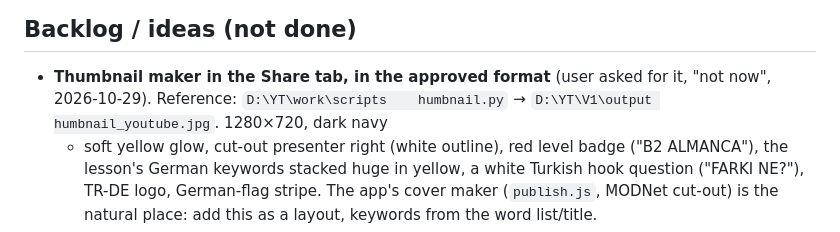
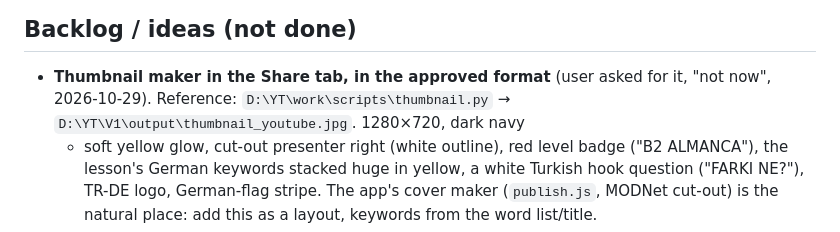
Before and after one commit to boyukbas/YT, a Markdown page: CLAUDE.md, the part around the change. GitHub-like rendering.

Commit message:
Notes: fix thumbnail paths
Co-Authored-By: Claude Opus 5.5 <noreply@anthropic.com>

```diff
--- a/CLAUDE.md
+++ b/CLAUDE.md
@@ -64,7 +64,7 @@ They like step-by-step answers, visuals, and clear "what was verified vs. assume
 
 ## Backlog / ideas (not done)
 - **Thumbnail maker in the Share tab, in the approved format** (user asked for it, "not now", 2026-10-29).
-  Reference: `D:\YT\work\scripts	humbnail.py` → `D:\YT\V1\output	humbnail_youtube.jpg`. 1280×720, dark navy
+  Reference: `D:\YT\work\scripts\thumbnail.py` → `D:\YT\V1\output\thumbnail_youtube.jpg`. 1280×720, dark navy
   + soft yellow glow, cut-out presenter right (white outline), red level badge ("B2 ALMANCA"), the lesson's German
   keywords stacked huge in yellow, a white Turkish hook question ("FARKI NE?"), TR-DE logo, German-flag stripe.
   The app's cover maker (`publish.js`, MODNet cut-out) is the natural place: add this as a layout, keywords from
```
